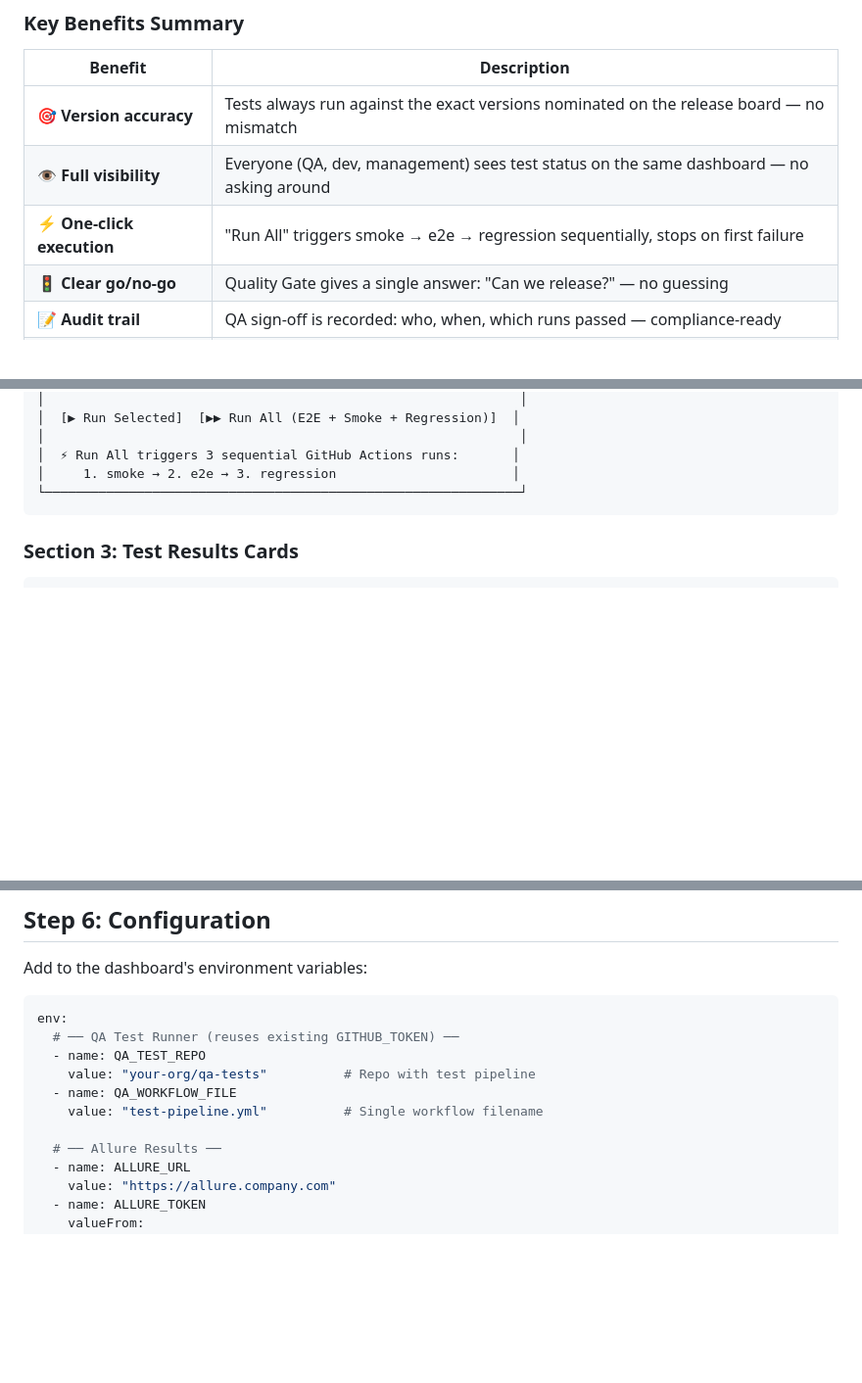
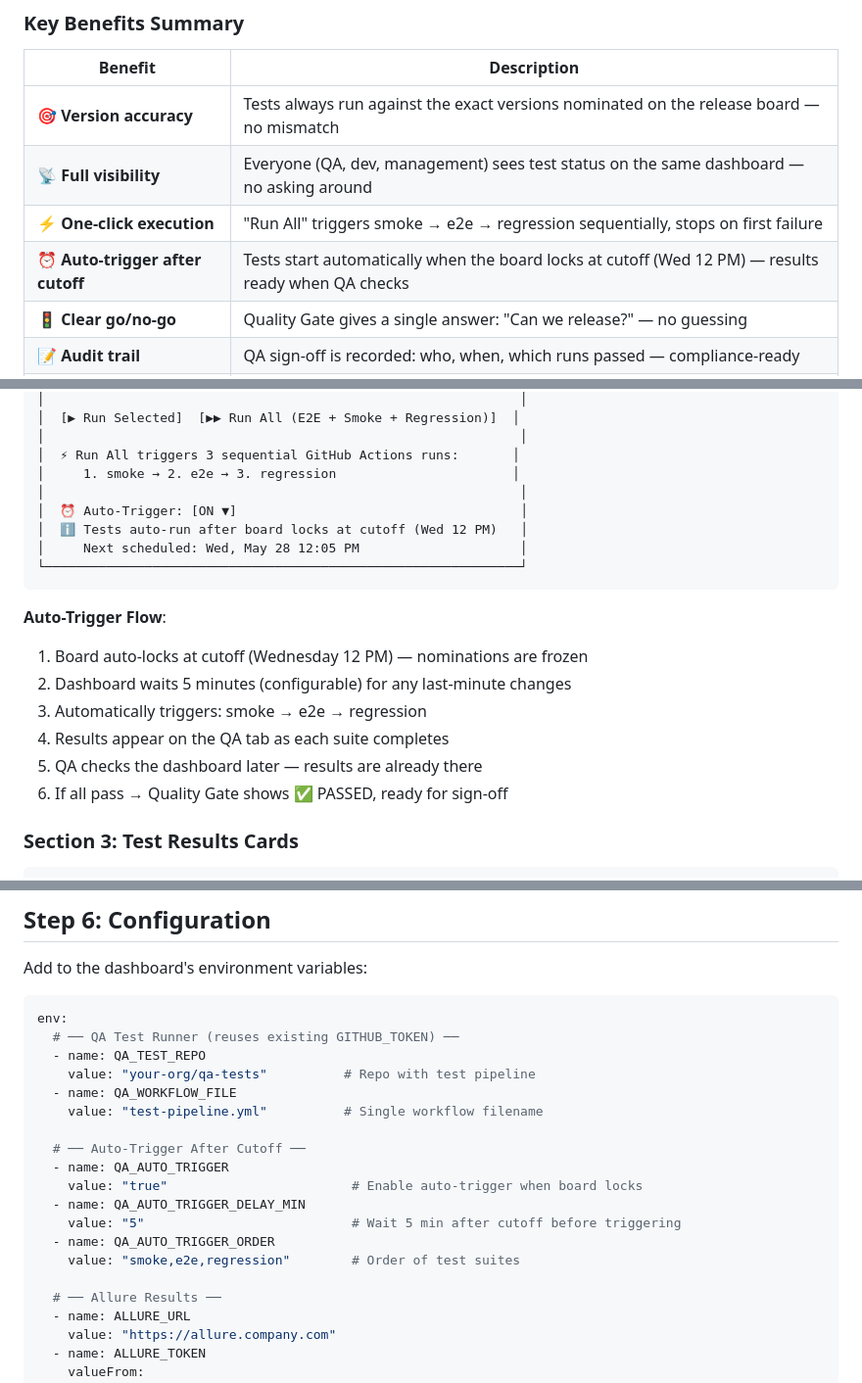
Before and after one commit to frnx82/release_readiness, a Markdown page: docs/QA-IMPLEMENTATION-GUIDE.md, 3 parts joined by grey strips. Shown at 98% size. GitHub-like rendering; blank space fills up the shorter version.

````diff
--- a/docs/QA-IMPLEMENTATION-GUIDE.md
+++ b/docs/QA-IMPLEMENTATION-GUIDE.md
@@ -105,8 +105,9 @@ graph LR
 | Benefit | Description |
 |---|---|
 | 🎯 **Version accuracy** | Tests always run against the exact versions nominated on the release board — no mismatch |
-| 👁️ **Full visibility** | Everyone (QA, dev, management) sees test status on the same dashboard — no asking around |
+| 📡 **Full visibility** | Everyone (QA, dev, management) sees test status on the same dashboard — no asking around |
 | ⚡ **One-click execution** | "Run All" triggers smoke → e2e → regression sequentially, stops on first failure |
+| ⏰ **Auto-trigger after cutoff** | Tests start automatically when the board locks at cutoff (Wed 12 PM) — results ready when QA checks |
 | 🚦 **Clear go/no-go** | Quality Gate gives a single answer: "Can we release?" — no guessing |
 | 📝 **Audit trail** | QA sign-off is recorded: who, when, which runs passed — compliance-ready |
 | 📈 **Trend tracking** | See pass rate trends over the last 10 releases — catch regressions early |
@@ -291,8 +292,20 @@ _github_post('/repos/your-org/qa-tests/actions/workflows/test-pipeline.yml/dispa
 │                                                              │
 │  ⚡ Run All triggers 3 sequential GitHub Actions runs:       │
 │     1. smoke → 2. e2e → 3. regression                       │
+│                                                              │
+│  ⏰ Auto-Trigger: [ON ▼]                                     │
+│  ℹ️ Tests auto-run after board locks at cutoff (Wed 12 PM)   │
+│     Next scheduled: Wed, May 28 12:05 PM                     │
 └──────────────────────────────────────────────────────────────┘
 ```
+
+**Auto-Trigger Flow**:
+1. Board auto-locks at cutoff (Wednesday 12 PM) — nominations are frozen
+2. Dashboard waits 5 minutes (configurable) for any last-minute changes
+3. Automatically triggers: smoke → e2e → regression
+4. Results appear on the QA tab as each suite completes
+5. QA checks the dashboard later — results are already there
+6. If all pass → Quality Gate shows ✅ PASSED, ready for sign-off
 
 ### Section 3: Test Results Cards
 
@@ -512,6 +525,14 @@ env:
   - name: QA_WORKFLOW_FILE
     value: "test-pipeline.yml"          # Single workflow filename
 
+  # ── Auto-Trigger After Cutoff ──
+  - name: QA_AUTO_TRIGGER
+    value: "true"                        # Enable auto-trigger when board locks
+  - name: QA_AUTO_TRIGGER_DELAY_MIN
+    value: "5"                           # Wait 5 min after cutoff before triggering
+  - name: QA_AUTO_TRIGGER_ORDER
+    value: "smoke,e2e,regression"        # Order of test suites
+
   # ── Allure Results ──
   - name: ALLURE_URL
     value: "https://allure.company.com"
````
Also changed, not shown: docs/QA-AUTOMATION-MCP-DESIGN.md (+85 -1 lines).
